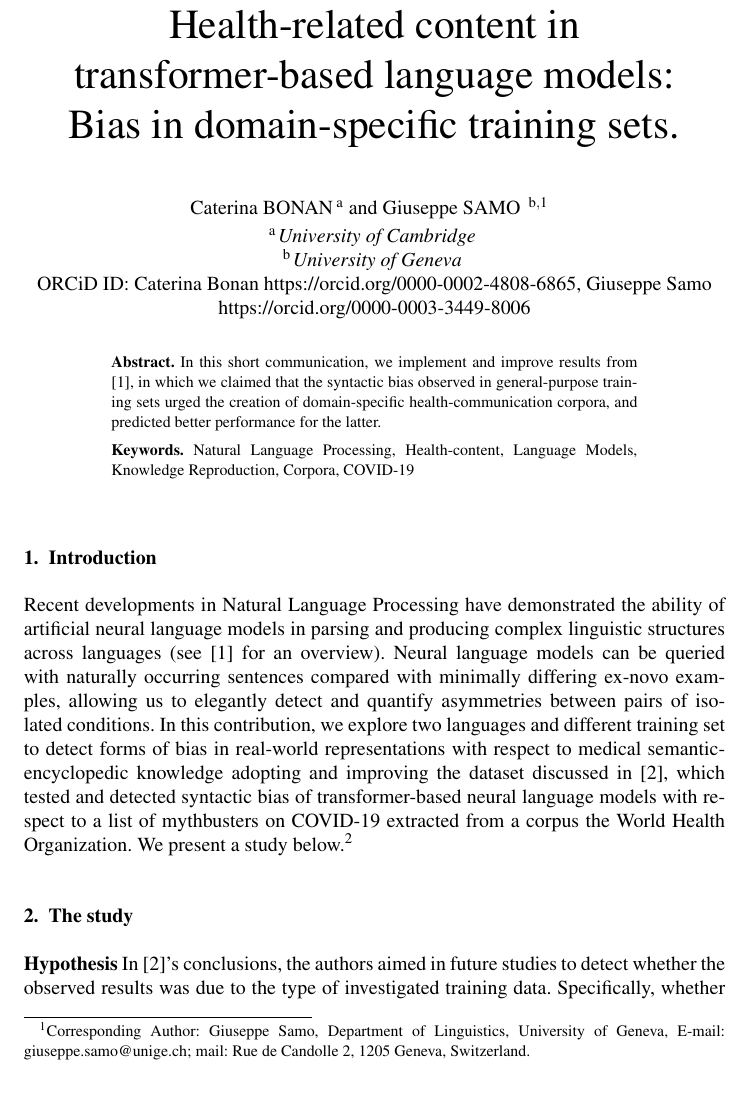
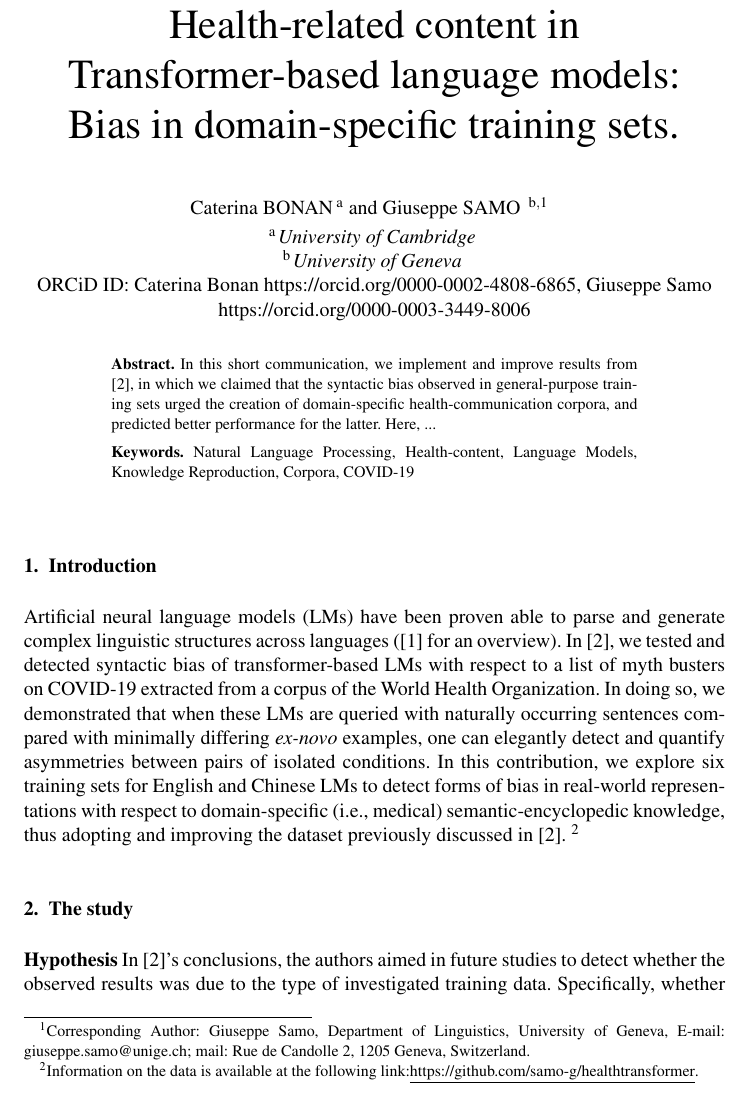
Before and after one commit to CaterinaBi/health-communication-paper2, a LaTeX document (ios-book-article.tex): part of page 1 of 3, cut so that both start at the same text. Compiled offline with pdfLaTeX; a LaTeX package or settings file that is missing is left out.

Commit message:
Modifies introduction

```diff
--- a/ios-book-article.tex
+++ b/ios-book-article.tex
@@ -20,7 +20,7 @@
 
 
 %\pretitle{Pretitle}
-\title{Health-related content in transformer-based language models:\\ Bias in domain-specific training sets.}
+\title{Health-related content in Transformer-based language models:\\ Bias in domain-specific training sets.}
 
 \markboth{}{January 2023\hb}
 %\subtitle{Subtitle}
@@ -36,7 +36,7 @@ and
 \address[B]{University of Geneva}
 
 \begin{abstract}
-In this short communication, we implement and improve results from \cite{r1}, in which we claimed that the syntactic bias observed in general-purpose training sets urged the creation of domain-specific health-communication corpora, and predicted better performance for the latter.
+In this short communication, we implement and improve results from \cite{r2}, in which we claimed that the syntactic bias observed in general-purpose training sets urged the creation of domain-specific health-communication corpora, and predicted better performance for the latter. Here, ...
 \end{abstract}
 
 \begin{keyword}
@@ -51,9 +51,9 @@ Language Models\sep Knowledge Reproduction\sep Corpora\sep COVID-19
 \section{Introduction}
 
 %aggiungere articolo della Ettinger
-Recent developments in Natural Language Processing have
-demonstrated the ability of artificial neural language models in parsing and producing complex linguistic structures across languages (see [1] for an overview). Neural language models can be queried with naturally occurring sentences compared with minimally differing ex-novo examples, allowing us to elegantly detect and quantify asymmetries between pairs of isolated conditions.
-In this contribution, we explore two languages and different training set to detect forms of bias in real-world representations with respect to medical semantic-encyclopedic knowledge adopting and improving the dataset discussed in [2], which tested and detected syntactic bias of transformer-based neural language models with respect to a list of mythbusters on COVID-19 extracted from a corpus the World Health Organization. We present a study below.\footnote{\footnote{Additional information with respect to the data are all available at the following link:}}
+Artificial neural language models (LMs) have been proven able to parse and generate complex linguistic structures across languages (\cite{r1} for an overview).
+In \cite{r2}, we tested and detected syntactic bias of transformer-based LMs with respect to a list of myth busters on COVID-19 extracted from a corpus of the World Health Organization. In doing so, we demonstrated that when these LMs are queried with naturally occurring sentences compared with minimally differing \textit{ex-novo} examples, one can elegantly detect and quantify asymmetries between pairs of isolated conditions.
+ In this contribution, we explore six training sets for English and Chinese LMs to detect forms of bias in real-world representations with respect to domain-specific (i.e., medical) semantic-encyclopedic knowledge, thus adopting and improving the dataset previously discussed in \cite{r2}. \footnote{Information on the data is available at the following link:\href{https://github.com/samo-g/healthtransformer}{\underline{https://github.com/samo-g/healthtransformer}}.}
 
 \section{The study}
 \textbf{Hypothesis} In [2]'s conclusions, the authors aimed in future studies to detect whether the observed results was due to the type of investigated training data. Specifically, whether neural language models trained domain-specific datasets might perform better than those trained with domain-general data.
```
